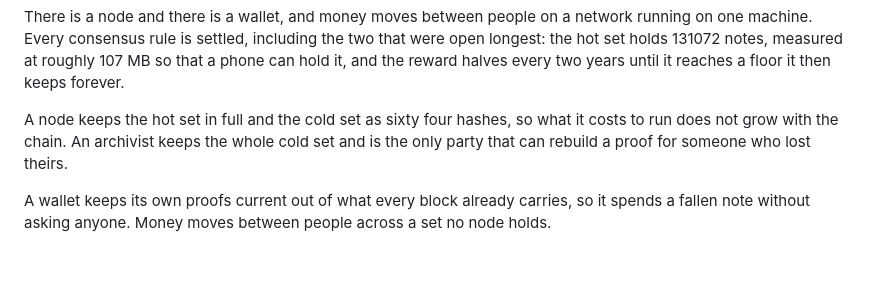
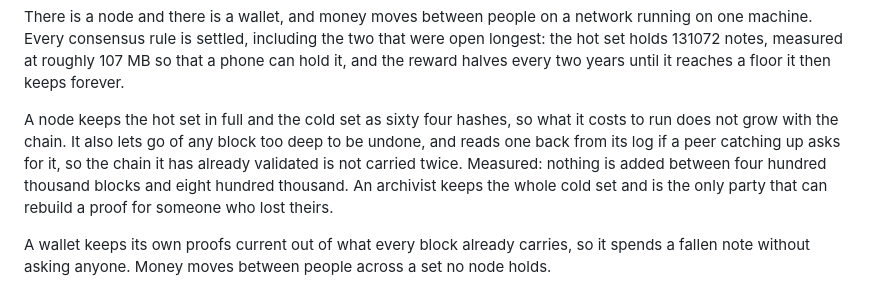
Before and after one commit to cairnchain/cairn, a Markdown page: README.md, the part around the change. GitHub-like rendering; blank space fills up the shorter version.

Commit message:
docs: what a node no longer carries

```diff
--- a/README.md
+++ b/README.md
@@ -44,8 +44,12 @@ two that were open longest: the hot set holds 131072 notes, measured at roughly
 it reaches a floor it then keeps forever.
 
 A node keeps the hot set in full and the cold set as sixty four hashes, so what
-it costs to run does not grow with the chain. An archivist keeps the whole cold
-set and is the only party that can rebuild a proof for someone who lost theirs.
+it costs to run does not grow with the chain. It also lets go of any block too
+deep to be undone, and reads one back from its log if a peer catching up asks
+for it, so the chain it has already validated is not carried twice. Measured:
+nothing is added between four hundred thousand blocks and eight hundred
+thousand. An archivist keeps the whole cold set and is the only party that can
+rebuild a proof for someone who lost theirs.
 
 A wallet keeps its own proofs current out of what every block already carries,
 so it spends a fallen note without asking anyone. Money moves between people
```
